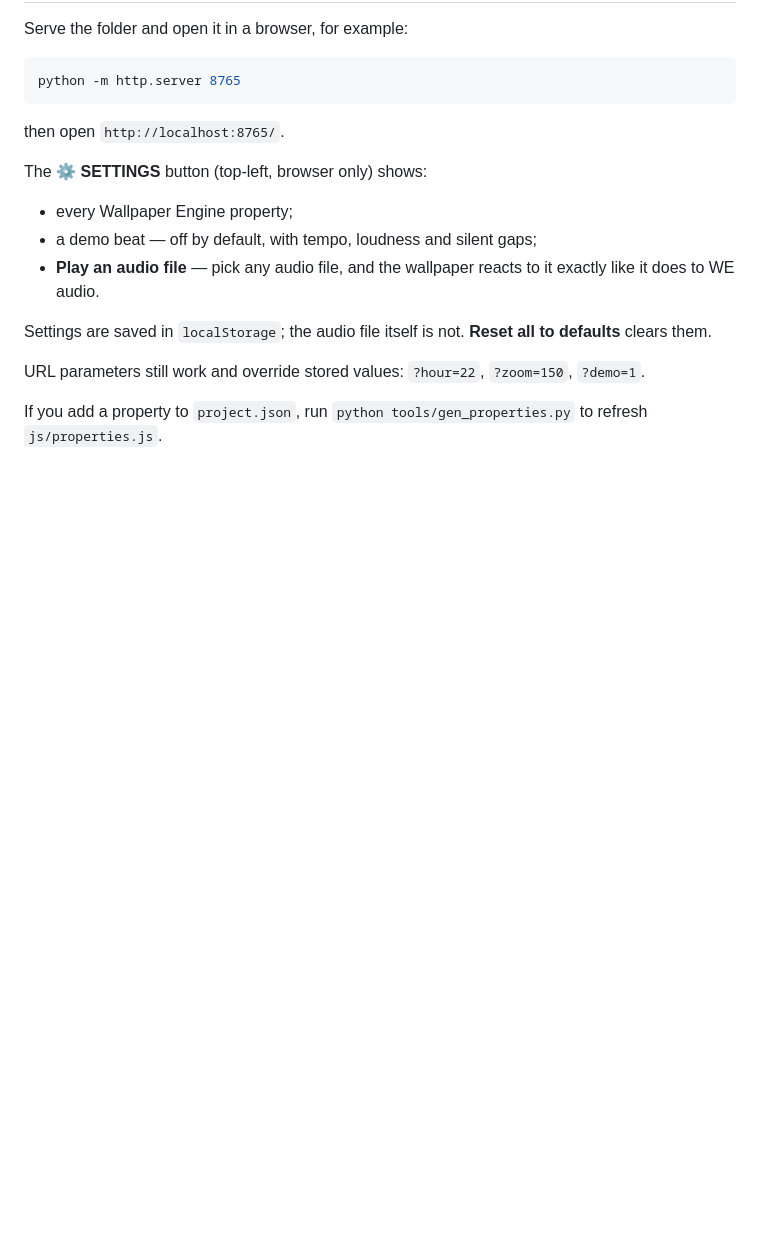
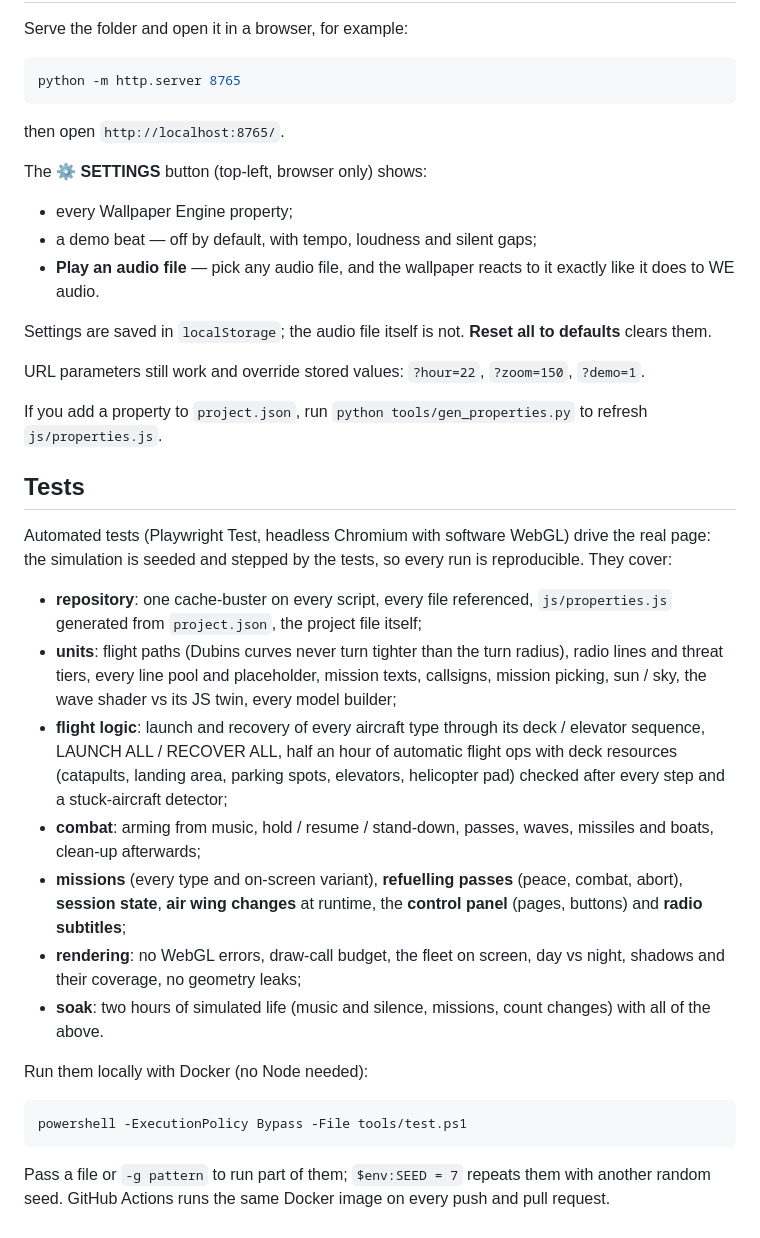
Before and after one commit to wladbelsky/carrier-wallpaper, a Markdown page: README.md, the part around one of its changes. GitHub-like rendering; blank space fills up the shorter version.

Commit message:
Docs: how to run the tests, harness rules, working combat-forcing recipe

````diff
--- a/README.md
+++ b/README.md
@@ -261,3 +263,32 @@ Settings are saved in `localStorage`; the audio file itself is not. **Reset all
 URL parameters still work and override stored values: `?hour=22`, `?zoom=150`, `?demo=1`.
 
 If you add a property to `project.json`, run `python tools/gen_properties.py` to refresh `js/properties.js`.
+
+## Tests
+
+Automated tests (Playwright Test, headless Chromium with software WebGL) drive the real page: the simulation is
+seeded and stepped by the tests, so every run is reproducible. They cover:
+
+- **repository**: one cache-buster on every script, every file referenced, `js/properties.js` generated from
+  `project.json`, the project file itself;
+- **units**: flight paths (Dubins curves never turn tighter than the turn radius), radio lines and threat tiers,
+  every line pool and placeholder, mission texts, callsigns, mission picking, sun / sky, the wave shader vs its JS
+  twin, every model builder;
+- **flight logic**: launch and recovery of every aircraft type through its deck / elevator sequence, LAUNCH ALL /
+  RECOVER ALL, half an hour of automatic flight ops with deck resources (catapults, landing area, parking spots,
+  elevators, helicopter pad) checked after every step and a stuck-aircraft detector;
+- **combat**: arming from music, hold / resume / stand-down, passes, waves, missiles and boats, clean-up afterwards;
+- **missions** (every type and on-screen variant), **refuelling passes** (peace, combat, abort), **session state**,
+  **air wing changes** at runtime, the **control panel** (pages, buttons) and **radio subtitles**;
+- **rendering**: no WebGL errors, draw-call budget, the fleet on screen, day vs night, shadows and their coverage,
+  no geometry leaks;
+- **soak**: two hours of simulated life (music and silence, missions, count changes) with all of the above.
+
+Run them locally with Docker (no Node needed):
+
+```powershell
+powershell -ExecutionPolicy Bypass -File tools/test.ps1
+```
+
+Pass a file or `-g pattern` to run part of them; `$env:SEED = 7` repeats them with another random seed. GitHub
+Actions runs the same Docker image on every push and pull request.
````
Also changed, not shown: other parts of README.md (+2 -0 lines), CLAUDE.md (+22 -6 lines).
